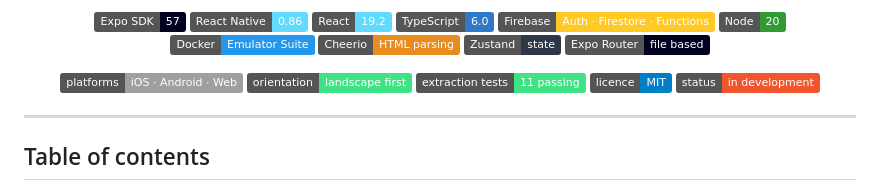
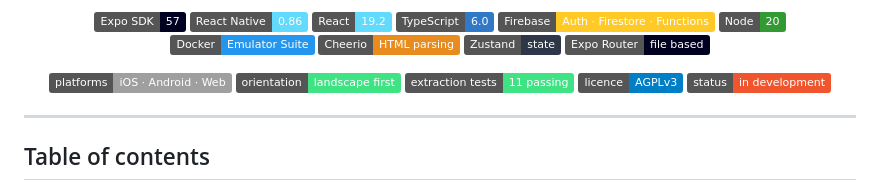
Before and after one commit to Keagan-Boucher/SIFT, a Markdown page: README.md, the part around the change. GitHub-like rendering; badges without logos.

Commit message:
Change license badge from MIT to AGPLv3

```diff
--- a/README.md
+++ b/README.md
@@ -18,7 +18,7 @@
 [![Platforms](https://img.shields.io/badge/platforms-iOS_·_Android_·_Web-lightgrey)](#5-run-the-app)
 [![Orientation](https://img.shields.io/badge/orientation-landscape_first-3FE383)](#landscape-support)
 [![Tests](https://img.shields.io/badge/extraction_tests-11_passing-3FE383?logo=nodedotjs&logoColor=white)](#testing)
-[![License](https://img.shields.io/badge/licence-MIT-blue)](LICENSE)
+[![License](https://img.shields.io/badge/licence-AGPLv3-blue)](LICENSE)
 [![Status](https://img.shields.io/badge/status-in_development-F0552E)](#project-status)
 
 </div>
```
